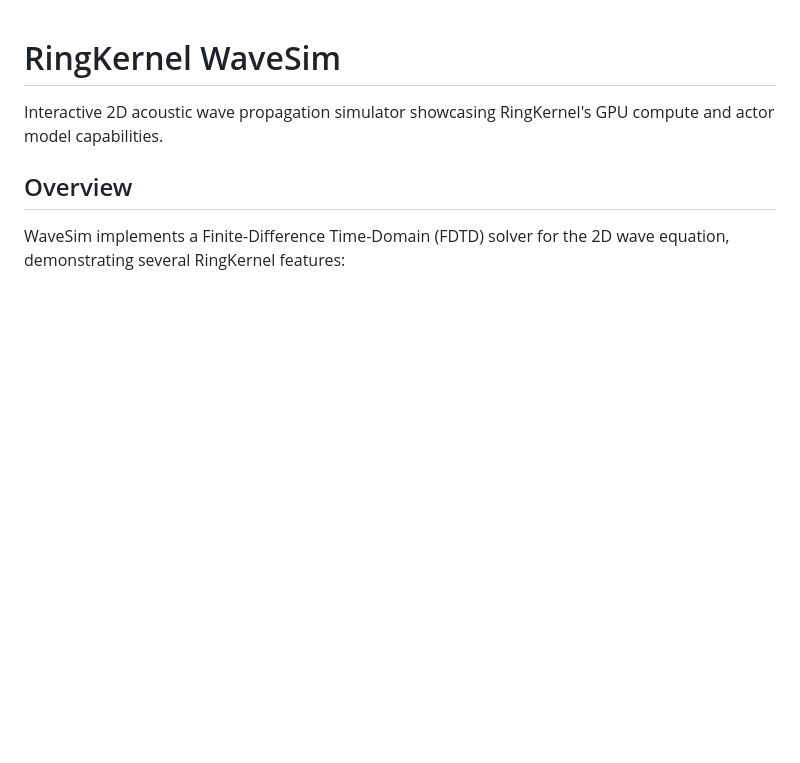
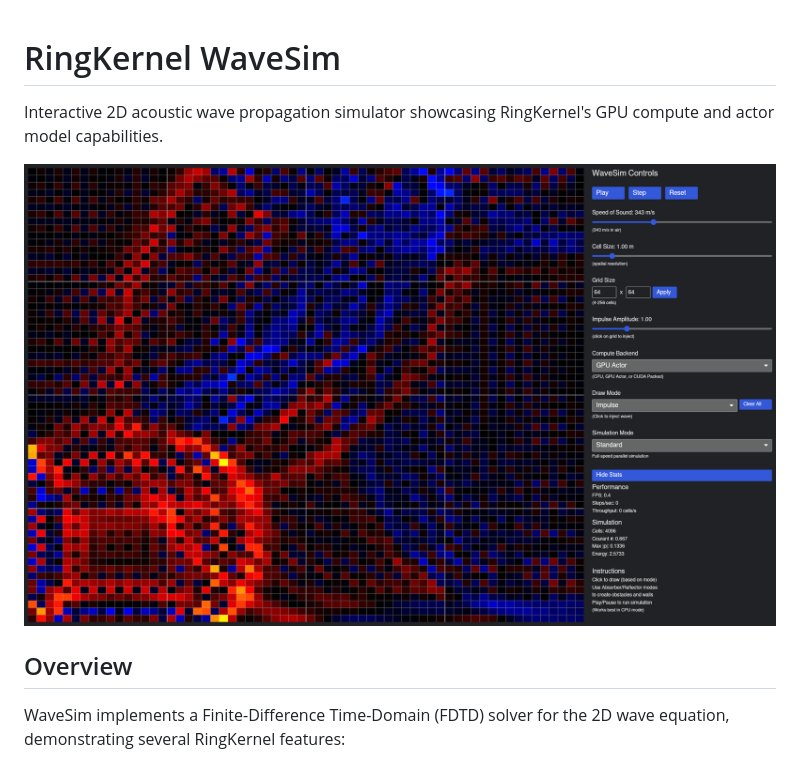
Before and after one commit to mivertowski/RustCompute, a Markdown page: crates/ringkernel-wavesim/README.md, the part around the change. Rendered like a GitHub page; pictures changed too: docs/screenshots/wavesim.png (added); blank space fills up the shorter version.

```diff
--- a/crates/ringkernel-wavesim/README.md
+++ b/crates/ringkernel-wavesim/README.md
@@ -1,6 +1,8 @@
 # RingKernel WaveSim
 
 Interactive 2D acoustic wave propagation simulator showcasing RingKernel's GPU compute and actor model capabilities.
+
+![WaveSim Screenshot](../../docs/screenshots/wavesim.png)
 
 ## Overview
 
```
Also changed, not shown: README.md (+13 -0 lines), crates/ringkernel-accnet/README.md (added, +141 -0 lines), crates/ringkernel-txmon/README.md (+2 -0 lines), docs/15-showcase-applications.md (added, +139 -0 lines), docs/screenshots/accnet.png (added), docs/screenshots/txmon.png (added).
